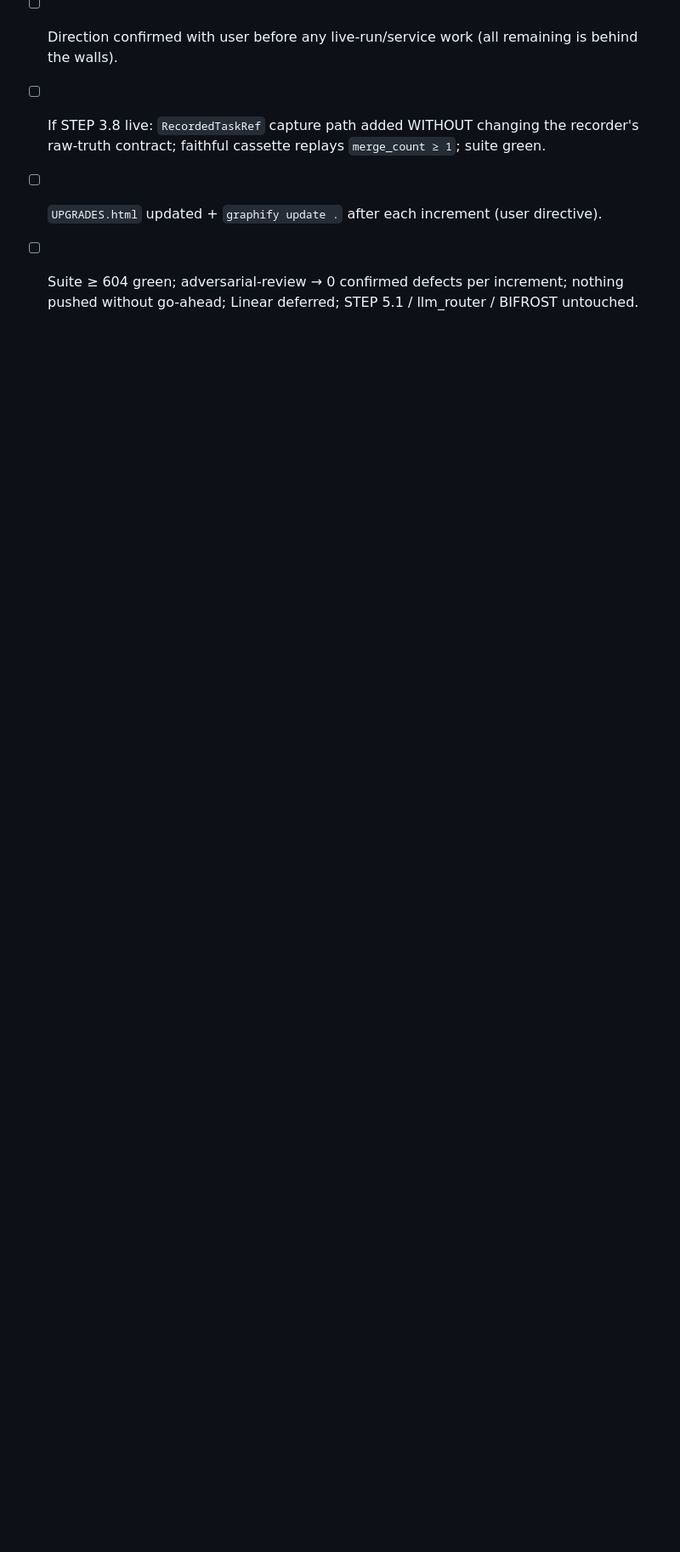
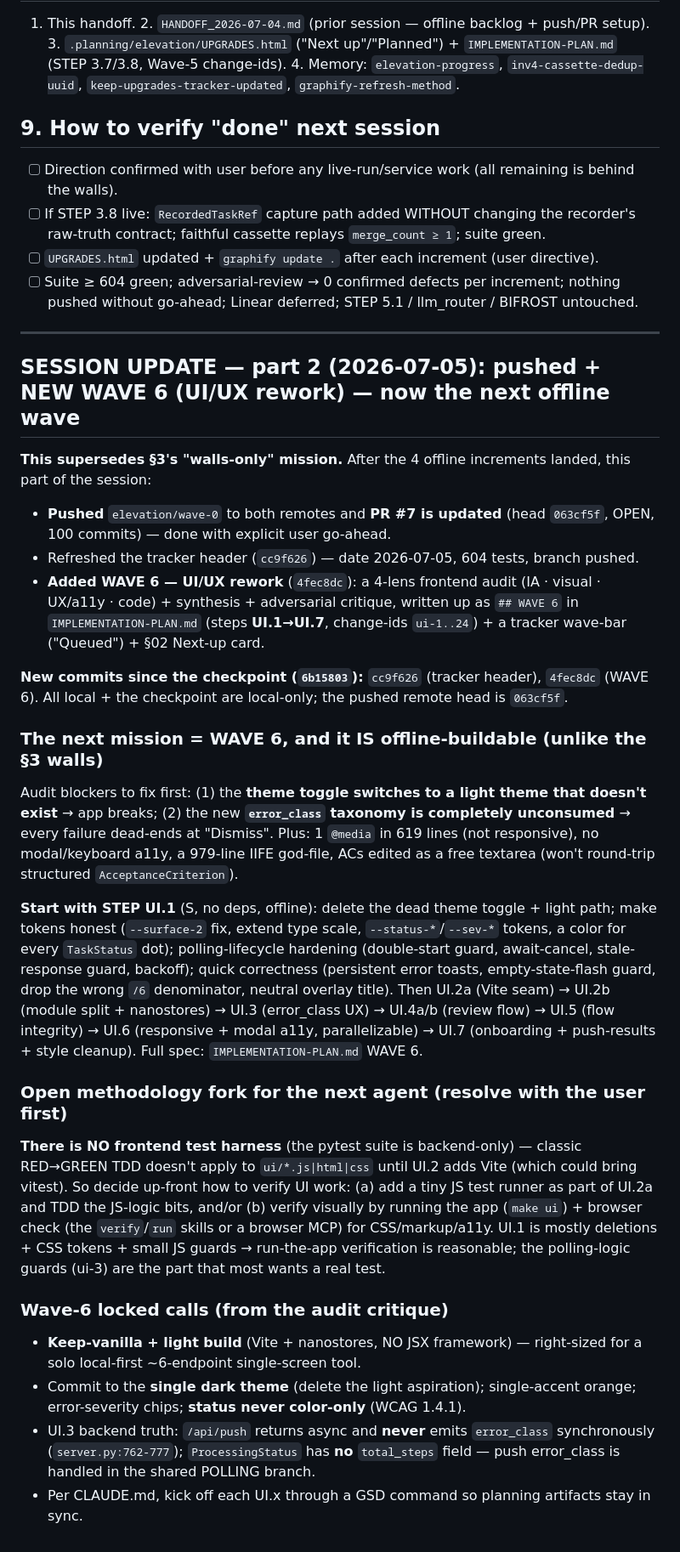
Before and after one commit to magggiiii/sow_2_jira, a Markdown page: HANDOFF_2026-07-05.md, the part around the change. Shown at 85% size. GitHub-like rendering; blank space fills up the shorter version.

Commit message:
docs: session checkpoint 2026-07-05 (part 2) — pushed + WAVE 6 UI-rework added
Appends a "SESSION UPDATE — part 2" to HANDOFF_2026-07-05.md: branch pushed +
PR #7 updated (063cf5f); WAVE 6 UI/UX rework added from the frontend audit
(4fec8dc); new next offline wave = WAVE 6 UI.1; flags the frontend-no-test-harness
methodology fork. Memory (elevation-progress) updated. Local-only checkpoint.

Co-Authored-By: Claude Opus 4.8 (1M context) <noreply@anthropic.com>

```diff
--- a/HANDOFF_2026-07-05.md
+++ b/HANDOFF_2026-07-05.md
@@ -79,3 +79,28 @@ No clearly-scoped OFFLINE work remains. Everything below needs setup and should
 - [ ] If STEP 3.8 live: `RecordedTaskRef` capture path added WITHOUT changing the recorder's raw-truth contract; faithful cassette replays `merge_count ≥ 1`; suite green.
 - [ ] `UPGRADES.html` updated + `graphify update .` after each increment (user directive).
 - [ ] Suite ≥ 604 green; adversarial-review → 0 confirmed defects per increment; nothing pushed without go-ahead; Linear deferred; STEP 5.1 / llm_router / BIFROST untouched.
+
+---
+
+## SESSION UPDATE — part 2 (2026-07-05): pushed + NEW WAVE 6 (UI/UX rework) — now the next offline wave
+
+**This supersedes §3's "walls-only" mission.** After the 4 offline increments landed, this part of the session:
+- **Pushed** `elevation/wave-0` to both remotes and **PR #7 is updated** (head `063cf5f`, OPEN, 100 commits) — done with explicit user go-ahead.
+- Refreshed the tracker header (`cc9f626`) — date 2026-07-05, 604 tests, branch pushed.
+- **Added WAVE 6 — UI/UX rework** (`4fec8dc`): a 4-lens frontend audit (IA · visual · UX/a11y · code) + synthesis + adversarial critique, written up as `## WAVE 6` in `IMPLEMENTATION-PLAN.md` (steps **UI.1→UI.7**, change-ids `ui-1..24`) + a tracker wave-bar ("Queued") + §02 Next-up card.
+
+**New commits since the checkpoint (`6b15803`):** `cc9f626` (tracker header), `4fec8dc` (WAVE 6). All local + the checkpoint are local-only; the pushed remote head is `063cf5f`.
+
+### The next mission = WAVE 6, and it IS offline-buildable (unlike the §3 walls)
+Audit blockers to fix first: (1) the **theme toggle switches to a light theme that doesn't exist** → app breaks; (2) the new **`error_class` taxonomy is completely unconsumed** → every failure dead-ends at "Dismiss". Plus: 1 `@media` in 619 lines (not responsive), no modal/keyboard a11y, a 979-line IIFE god-file, ACs edited as a free textarea (won't round-trip structured `AcceptanceCriterion`).
+
+**Start with STEP UI.1** (S, no deps, offline): delete the dead theme toggle + light path; make tokens honest (`--surface-2` fix, extend type scale, `--status-*`/`--sev-*` tokens, a color for every `TaskStatus` dot); polling-lifecycle hardening (double-start guard, await-cancel, stale-response guard, backoff); quick correctness (persistent error toasts, empty-state-flash guard, drop the wrong `/6` denominator, neutral overlay title). Then UI.2a (Vite seam) → UI.2b (module split + nanostores) → UI.3 (error_class UX) → UI.4a/b (review flow) → UI.5 (flow integrity) → UI.6 (responsive + modal a11y, parallelizable) → UI.7 (onboarding + push-results + style cleanup). Full spec: `IMPLEMENTATION-PLAN.md` WAVE 6.
+
+### Open methodology fork for the next agent (resolve with the user first)
+**There is NO frontend test harness** (the pytest suite is backend-only) — classic RED→GREEN TDD doesn't apply to `ui/*.js|html|css` until UI.2 adds Vite (which could bring vitest). So decide up-front how to verify UI work: (a) add a tiny JS test runner as part of UI.2a and TDD the JS-logic bits, and/or (b) verify visually by running the app (`make ui`) + browser check (the `verify`/`run` skills or a browser MCP) for CSS/markup/a11y. UI.1 is mostly deletions + CSS tokens + small JS guards → run-the-app verification is reasonable; the polling-logic guards (ui-3) are the part that most wants a real test.
+
+### Wave-6 locked calls (from the audit critique)
+- **Keep-vanilla + light build** (Vite + nanostores, NO JSX framework) — right-sized for a solo local-first ~6-endpoint single-screen tool.
+- Commit to the **single dark theme** (delete the light aspiration); single-accent orange; error-severity chips; **status never color-only** (WCAG 1.4.1).
+- UI.3 backend truth: `/api/push` returns async and **never** emits `error_class` synchronously (`server.py:762-777`); `ProcessingStatus` has **no** `total_steps` field — push error_class is handled in the shared POLLING branch.
+- Per CLAUDE.md, kick off each UI.x through a GSD command so planning artifacts stay in sync.
```
